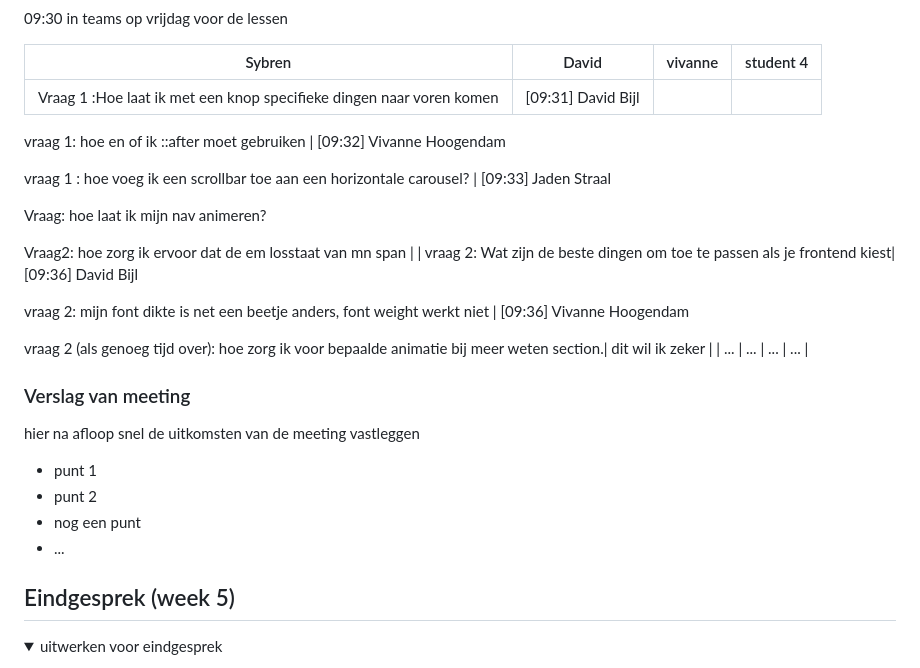
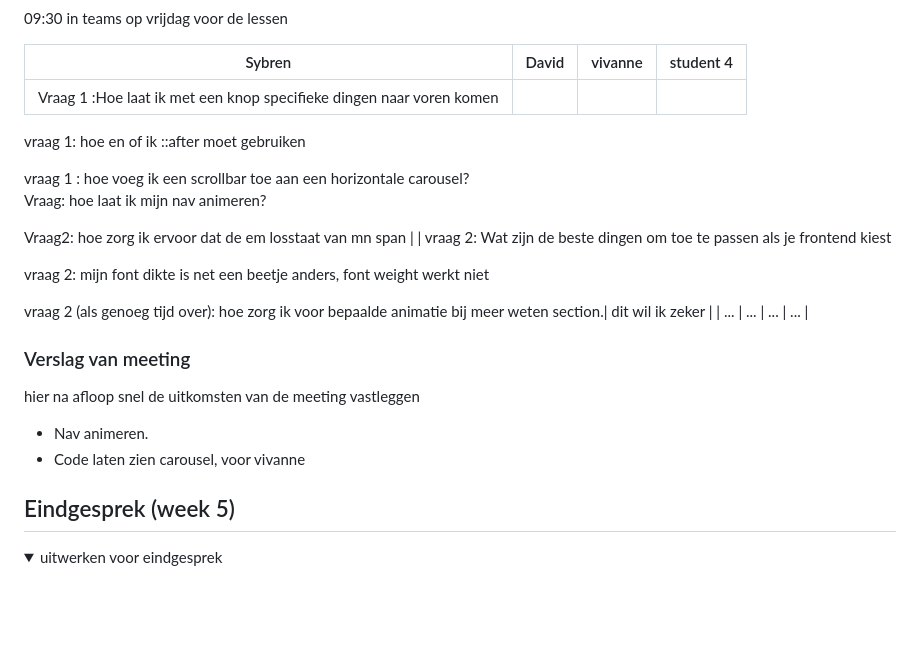
Before and after one commit to sloos318/FED_HVA_school_werk, a Markdown page: README.md, the part around the change. Rendered like a GitHub page; folded sections open; blank space fills up the shorter version.

```diff
--- a/README.md
+++ b/README.md
@@ -177,18 +177,17 @@ Ik wil graag bespreken hoe je een carasoul moet maken en hoe ik mijn video op gr
 
   | Sybren   |David        | vivanne   | student 4        |
   | ---            | ---                | ---          | ---              |
-  | Vraag 1 :Hoe laat ik met een knop specifieke dingen naar voren komen | [09:31] David Bijl
+  | Vraag 1 :Hoe laat ik met een knop specifieke dingen naar voren komen
 
-vraag 1: hoe en of ik ::after moet gebruiken         | [09:32] Vivanne Hoogendam
+vraag 1: hoe en of ik ::after moet gebruiken
 
-vraag 1 : hoe voeg ik een scrollbar toe aan een horizontale carousel?   | [09:33] Jaden Straal
-
+vraag 1 : hoe voeg ik een scrollbar toe aan een horizontale carousel?
 Vraag: hoe laat ik mijn nav animeren?
 
 Vraag2: hoe zorg ik ervoor dat de em losstaat van mn span  |
-  | vraag 2: Wat zijn de beste dingen om toe te passen als je frontend kiest| [09:36] David Bijl
+  | vraag 2: Wat zijn de beste dingen om toe te passen als je frontend kiest
 
-vraag 2: mijn font dikte is net een beetje anders, font weight werkt niet  | [09:36] Vivanne Hoogendam
+vraag 2: mijn font dikte is net een beetje anders, font weight werkt niet
 
 vraag 2 (als genoeg tijd over): hoe zorg ik voor bepaalde animatie bij meer weten section.| dit wil ik zeker |
   | ...            | ...                | ...          | ...              |
@@ -197,10 +196,8 @@ vraag 2 (als genoeg tijd over): hoe zorg ik voor bepaalde animatie bij meer wete
   ### Verslag van meeting
   hier na afloop snel de uitkomsten van de meeting vastleggen
 
-  - punt 1
-  - punt 2
-  - nog een punt
-  - ...
+  - Nav animeren.
+  - Code laten zien carousel, voor vivanne
 
 </details>
 
```
